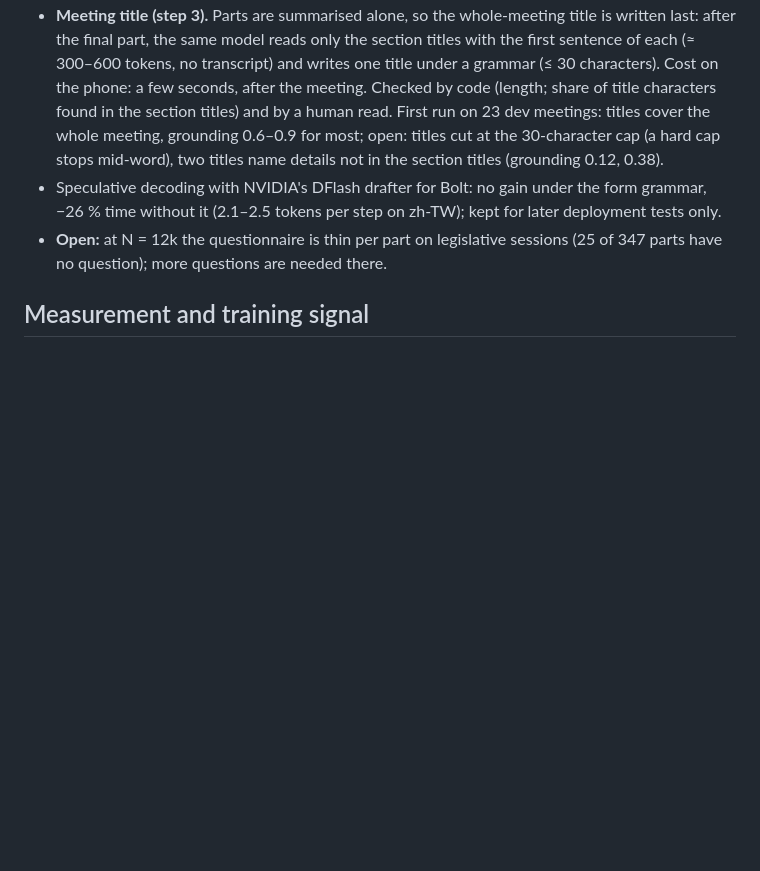
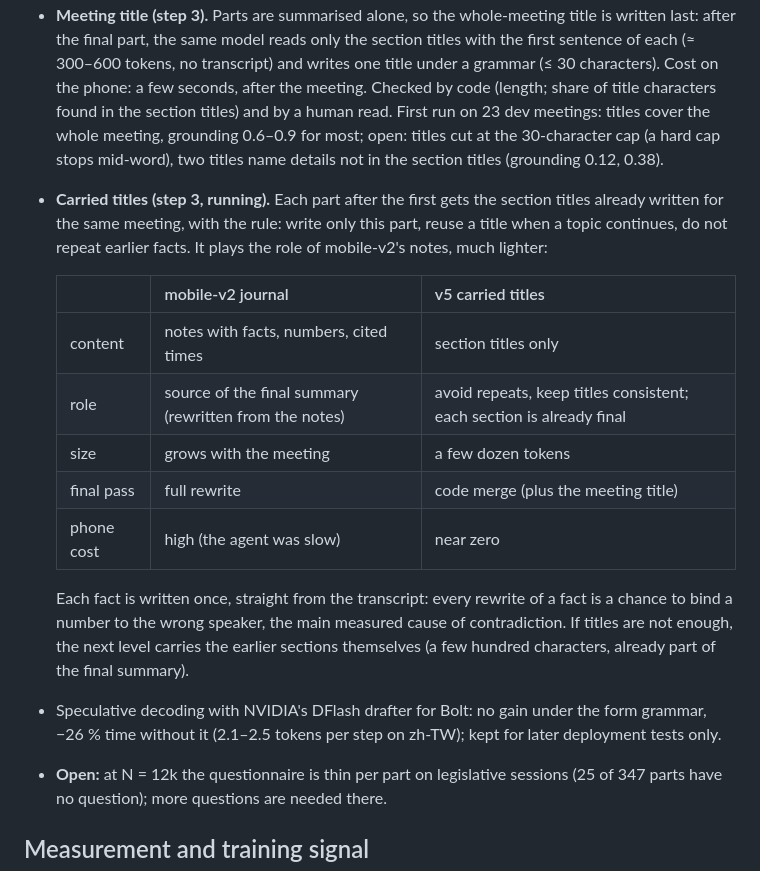
Before and after one commit to vieenrose/meeting-summarizer, a Markdown page: README.md, the part around the change. Drawn GitHub-style; blank space fills up the shorter version.

Commit message:
README: v5 carried titles vs mobile-v2 notes
Co-Authored-By: Claude Opus 5.5 <noreply@anthropic.com>

```diff
--- a/README.md
+++ b/README.md
@@ -61,6 +61,17 @@ Known limitation: there is no dense 2 h development set; the dense sets are 0.5
 - **Step 2 done (sub-4B):** length 1× (800 + 500 chars/h, cap 2200) kept. At 0.6× coverage falls by 0.10–0.13 (ali20 / msdev / legislative 0.57 / 0.43 / 0.55 against 0.70 / 0.56 / 0.64) and contradiction rises (16 / 23 / 23 % against 13 / 18 / 18 %). At 1.4× Bolt overshoots the budget (≈ 2× the 1× length, 3 of 13 legislative summaries in form) for no clear gain (0.69 / 0.55 / 0.67).
 - **Step 3 started:** fewer topics per part (1–3 instead of 3–6) shortened the summaries to ≈ 0.6× budget and cost 0.13–0.19 coverage; a length-matched variant (2–4 longer topics) is running.
 - **Meeting title (step 3).** Parts are summarised alone, so the whole-meeting title is written last: after the final part, the same model reads only the section titles with the first sentence of each (≈ 300–600 tokens, no transcript) and writes one title under a grammar (≤ 30 characters). Cost on the phone: a few seconds, after the meeting. Checked by code (length; share of title characters found in the section titles) and by a human read. First run on 23 dev meetings: titles cover the whole meeting, grounding 0.6–0.9 for most; open: titles cut at the 30-character cap (a hard cap stops mid-word), two titles name details not in the section titles (grounding 0.12, 0.38).
+- **Carried titles (step 3, running).** Each part after the first gets the section titles already written for the same meeting, with the rule: write only this part, reuse a title when a topic continues, do not repeat earlier facts. It plays the role of mobile-v2's notes, much lighter:
+
+  | | mobile-v2 journal | v5 carried titles |
+  |---|---|---|
+  | content | notes with facts, numbers, cited times | section titles only |
+  | role | source of the final summary (rewritten from the notes) | avoid repeats, keep titles consistent; each section is already final |
+  | size | grows with the meeting | a few dozen tokens |
+  | final pass | full rewrite | code merge (plus the meeting title) |
+  | phone cost | high (the agent was slow) | near zero |
+
+  Each fact is written once, straight from the transcript: every rewrite of a fact is a chance to bind a number to the wrong speaker, the main measured cause of contradiction. If titles are not enough, the next level carries the earlier sections themselves (a few hundred characters, already part of the final summary).
 - Speculative decoding with NVIDIA's DFlash drafter for Bolt: no gain under the form grammar, −26 % time without it (2.1–2.5 tokens per step on zh-TW); kept for later deployment tests only.
 - **Open:** at N = 12k the questionnaire is thin per part on legislative sessions (25 of 347 parts have no question); more questions are needed there.
 
```
